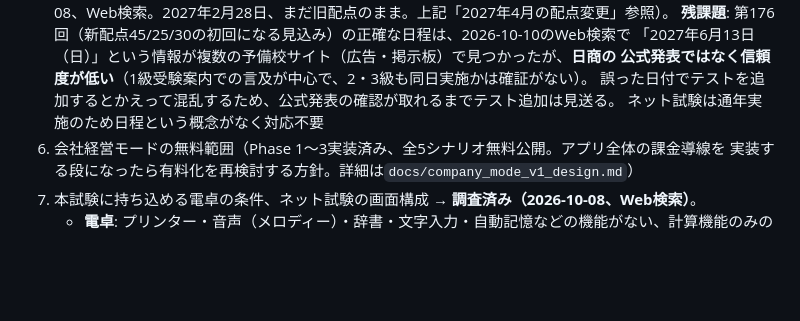
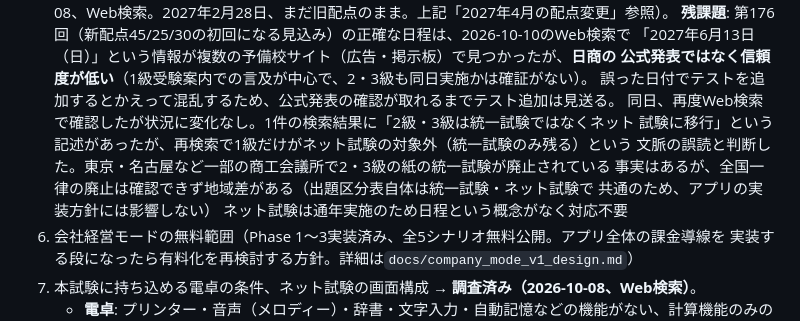
Before and after one commit to zka32101/ukalab-boki3, a Markdown page: README.md, the part around the change. Drawn GitHub-style; blank space fills up the shorter version.

Commit message:
第176回の日程を再度Web検索、状況に変化なし
Co-Authored-By: Claude Sonnet 5 <noreply@anthropic.com>
Claude-Session: https://claude.ai/code/session_01VuvmzCPTFdwJjLVaQeFJ5R

```diff
--- a/README.md
+++ b/README.md
@@ -479,6 +479,11 @@ Chromiumをヘッドレスモードで動かし、スクリーンショットで
    「2027年6月13日（日）」という情報が複数の予備校サイト（広告・掲示板）で見つかったが、**日商の
    公式発表ではなく信頼度が低い**（1級受験案内での言及が中心で、2・3級も同日実施かは確証がない）。
    誤った日付でテストを追加するとかえって混乱するため、公式発表の確認が取れるまでテスト追加は見送る。
+   同日、再度Web検索で確認したが状況に変化なし。1件の検索結果に「2級・3級は統一試験ではなくネット
+   試験に移行」という記述があったが、再検索で1級だけがネット試験の対象外（統一試験のみ残る）という
+   文脈の誤読と判断した。東京・名古屋など一部の商工会議所で2・3級の紙の統一試験が廃止されている
+   事実はあるが、全国一律の廃止は確認できず地域差がある（出題区分表自体は統一試験・ネット試験で
+   共通のため、アプリの実装方針には影響しない）
    ネット試験は通年実施のため日程という概念がなく対応不要
 6. 会社経営モードの無料範囲（Phase 1〜3実装済み、全5シナリオ無料公開。アプリ全体の課金導線を
    実装する段になったら有料化を再検討する方針。詳細は`docs/company_mode_v1_design.md`）
```
